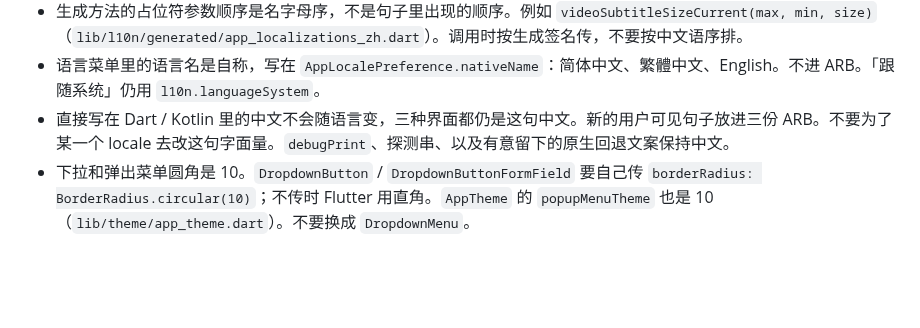
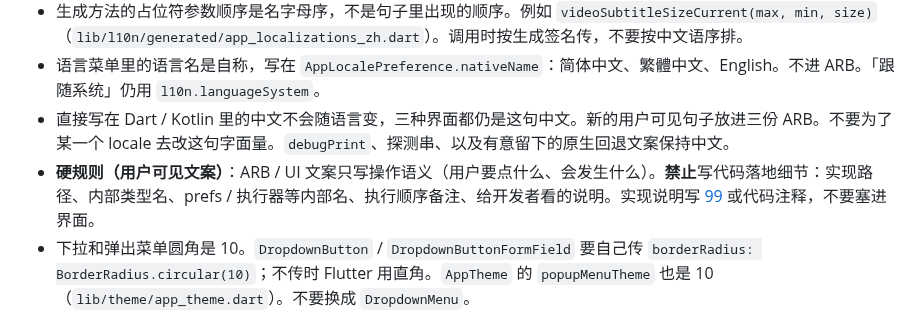
Before and after one commit to SenkjM/Webdav_Media_Manager, a Markdown page: docs/dev-skill/SKILL.md, the part around the change. Drawn GitHub-style; blank space fills up the shorter version.

```diff
--- a/docs/dev-skill/SKILL.md
+++ b/docs/dev-skill/SKILL.md
@@ -34,6 +34,7 @@ description: 在改 SenkjM/Webdav_Media_Manager 时使用：分支、提交、
 - 生成方法的占位符参数顺序是名字母序，不是句子里出现的顺序。例如 `videoSubtitleSizeCurrent(max, min, size)`（`lib/l10n/generated/app_localizations_zh.dart`）。调用时按生成签名传，不要按中文语序排。
 - 语言菜单里的语言名是自称，写在 `AppLocalePreference.nativeName`：简体中文、繁體中文、English。不进 ARB。「跟随系统」仍用 `l10n.languageSystem`。
 - 直接写在 Dart / Kotlin 里的中文不会随语言变，三种界面都仍是这句中文。新的用户可见句子放进三份 ARB。不要为了某一个 locale 去改这句字面量。`debugPrint`、探测串、以及有意留下的原生回退文案保持中文。
+- **硬规则（用户可见文案）**：ARB / UI 文案只写操作语义（用户要点什么、会发生什么）。**禁止**写代码落地细节：实现路径、内部类型名、prefs / 执行器等内部名、执行顺序备注、给开发者看的说明。实现说明写 [99](../99-IN-PROGRESS.md) 或代码注释，不要塞进界面。
 - 下拉和弹出菜单圆角是 10。`DropdownButton` / `DropdownButtonFormField` 要自己传 `borderRadius: BorderRadius.circular(10)`；不传时 Flutter 用直角。`AppTheme` 的 `popupMenuTheme` 也是 10（`lib/theme/app_theme.dart`）。不要换成 `DropdownMenu`。
 
 ## 数据库哨兵
```
Also changed, not shown: docs/00-INDEX.md (+1 -1 lines).
